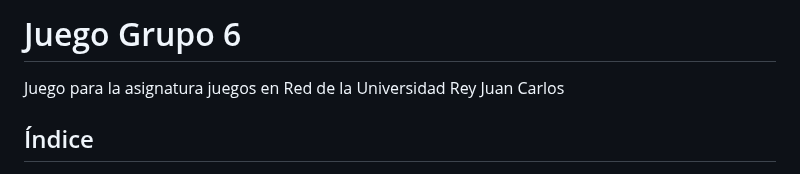
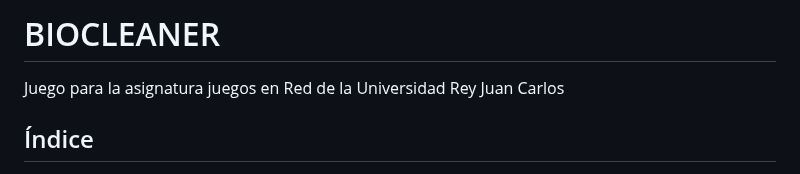
Before and after one commit to hugogh28/Biocleaner, a Markdown page: README.md, the part around the change. GitHub-like rendering.

```diff
--- a/README.md
+++ b/README.md
@@ -1,5 +1,5 @@
 
-# Juego Grupo 6
+# BIOCLEANER
 Juego para la asignatura juegos en Red de la Universidad Rey Juan Carlos
 
 ## Índice
```
